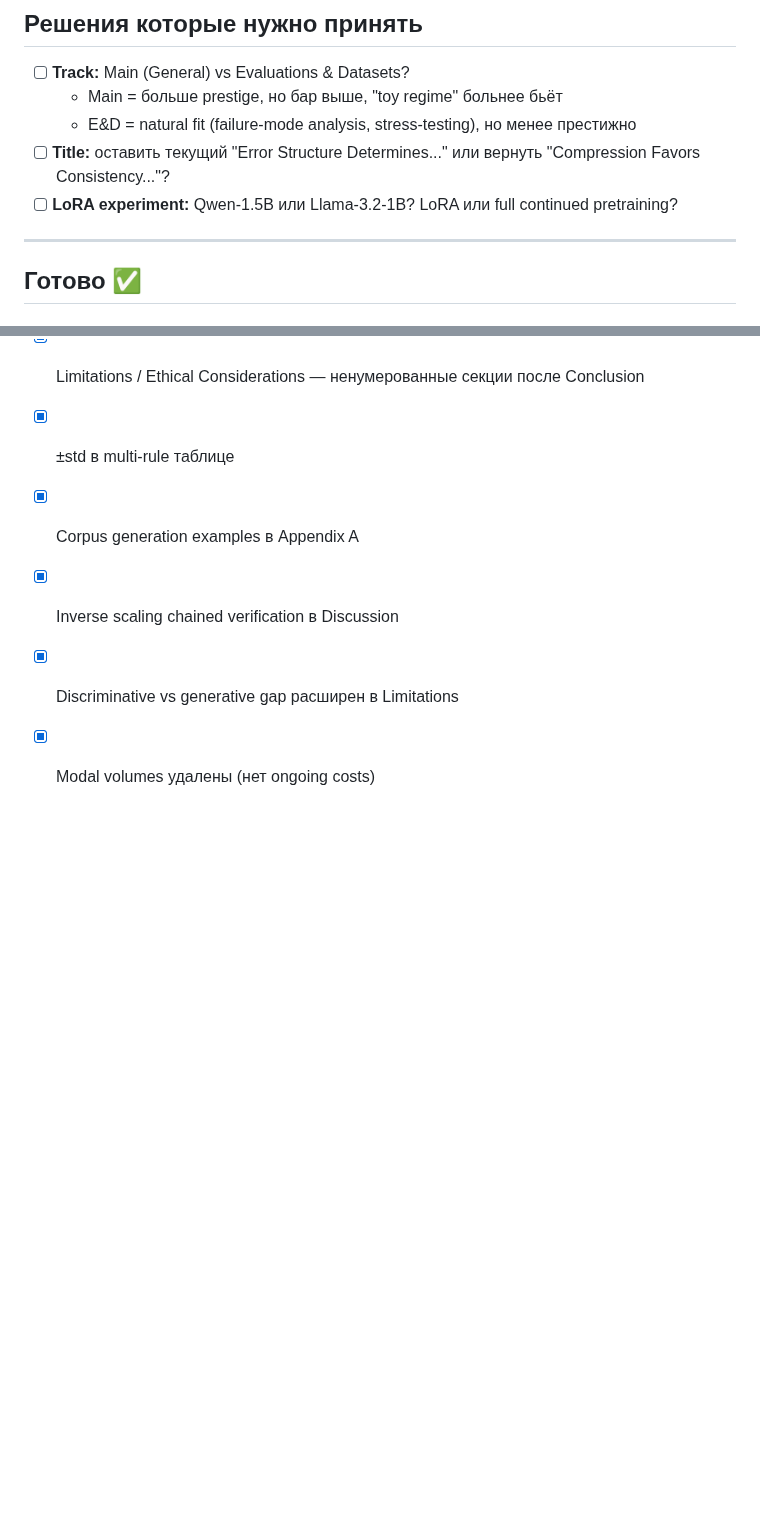
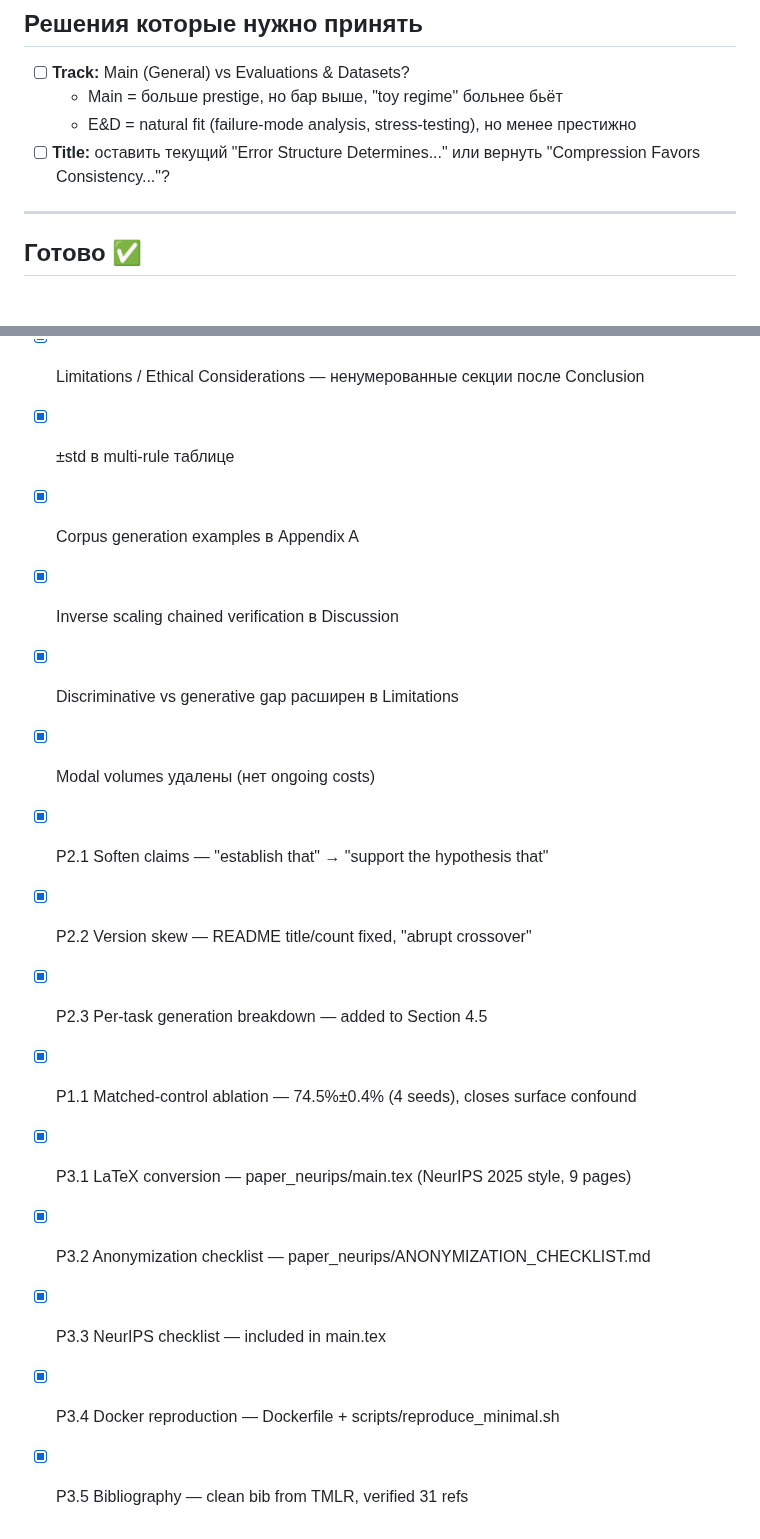
Before and after one commit to Rai220/compression-drives-truth, a Markdown page: TODO.md, 2 parts joined by grey strips. Rendered like a GitHub page; blank space fills up the shorter version.

Commit message:
Mark all TODO items complete
All P1-P3 items done: matched-control ablation, text fixes,
LaTeX conversion, anonymization, checklist, Docker, bibliography.

Co-Authored-By: Claude Opus 4.6 (1M context) <noreply@anthropic.com>

```diff
--- a/TODO.md
+++ b/TODO.md
@@ -94,8 +94,6 @@ Multi-rule частично контролирует (N=1 vs N=2 = те же п
   - Main = больше prestige, но бар выше, "toy regime" больнее бьёт
   - E&D = natural fit (failure-mode analysis, stress-testing), но менее престижно
 - [ ] **Title:** оставить текущий "Error Structure Determines..." или вернуть "Compression Favors Consistency..."?
-- [ ] **LoRA experiment:** Qwen-1.5B или Llama-3.2-1B? LoRA или full continued pretraining?
-
 ---
 
 ## Готово ✅
@@ -113,3 +111,12 @@ Multi-rule частично контролирует (N=1 vs N=2 = те же п
 - [x] Inverse scaling chained verification в Discussion
 - [x] Discriminative vs generative gap расширен в Limitations
 - [x] Modal volumes удалены (нет ongoing costs)
+- [x] P2.1 Soften claims — "establish that" → "support the hypothesis that"
+- [x] P2.2 Version skew — README title/count fixed, "abrupt crossover"
+- [x] P2.3 Per-task generation breakdown — added to Section 4.5
+- [x] P1.1 Matched-control ablation — 74.5%±0.4% (4 seeds), closes surface confound
+- [x] P3.1 LaTeX conversion — paper_neurips/main.tex (NeurIPS 2025 style, 9 pages)
+- [x] P3.2 Anonymization checklist — paper_neurips/ANONYMIZATION_CHECKLIST.md
+- [x] P3.3 NeurIPS checklist — included in main.tex
+- [x] P3.4 Docker reproduction — Dockerfile + scripts/reproduce_minimal.sh
+- [x] P3.5 Bibliography — clean bib from TMLR, verified 31 refs
```
